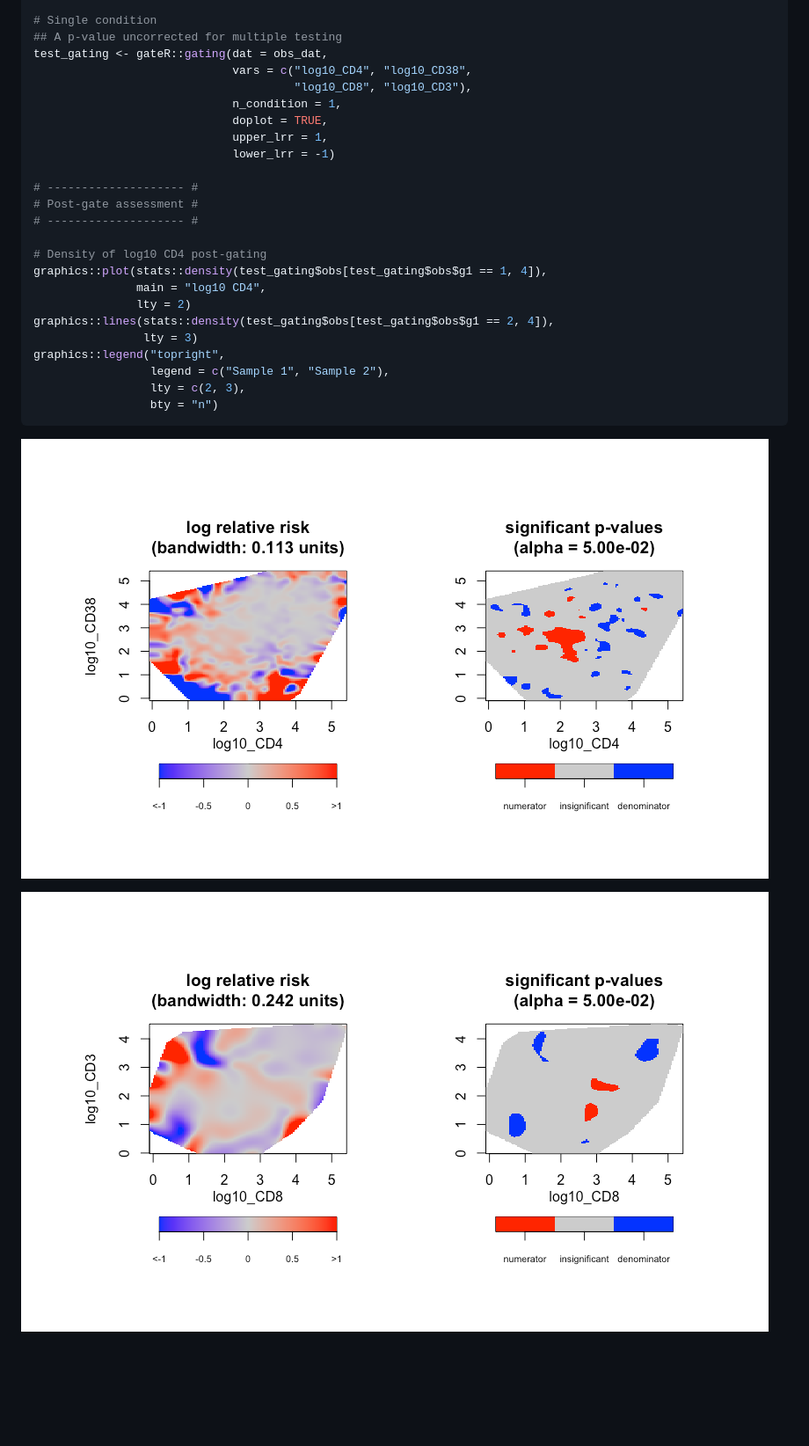
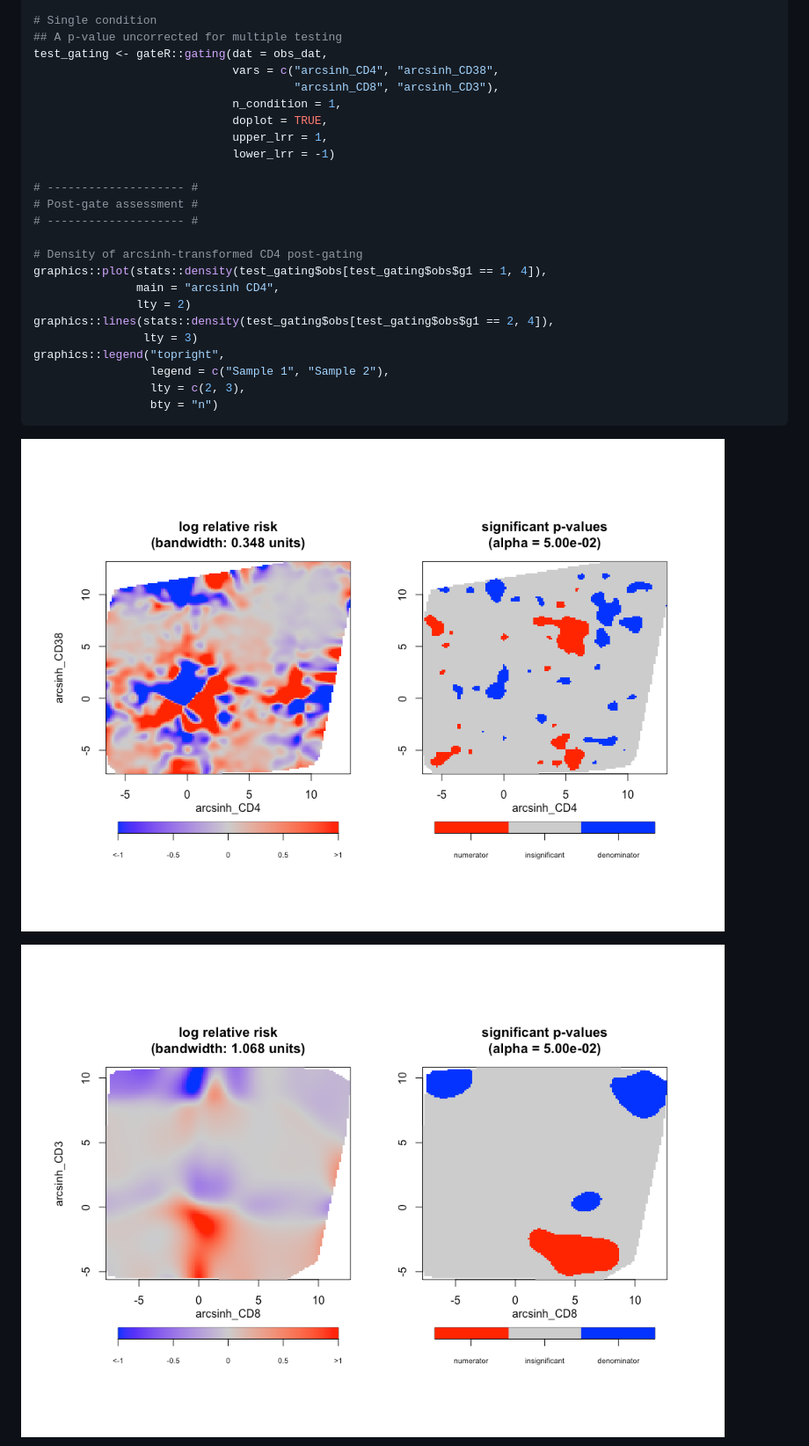
Before and after one commit to lance-waller-lab/gateR, a Markdown page: README.md, the part around the change printed below. Shown: that part at 88% size. Rendered like a GitHub page; pictures changed too: man/figures/gate1.png, man/figures/gate2.png; blank space fills up the shorter version.

```diff
--- a/README.md
+++ b/README.md
@@ -152,8 +153,8 @@ obs_dat <- obs_dat[ , c(1:2,7,3:6)]
 # Single condition
 ## A p-value uncorrected for multiple testing
 test_gating <- gateR::gating(dat = obs_dat,
-                             vars = c("log10_CD4", "log10_CD38",
-                                      "log10_CD8", "log10_CD3"),
+                             vars = c("arcsinh_CD4", "arcsinh_CD38",
+                                      "arcsinh_CD8", "arcsinh_CD3"),
                              n_condition = 1,
                              doplot = TRUE,
                              upper_lrr = 1,
@@ -163,9 +164,9 @@ test_gating <- gateR::gating(dat = obs_dat,
 # Post-gate assessment #
 # -------------------- #
 
-# Density of log10 CD4 post-gating
+# Density of arcsinh-transformed CD4 post-gating
 graphics::plot(stats::density(test_gating$obs[test_gating$obs$g1 == 1, 4]),
-               main = "log10 CD4",
+               main = "arcsinh CD4",
                lty = 2)
 graphics::lines(stats::density(test_gating$obs[test_gating$obs$g1 == 2, 4]),
                 lty = 3)
```
Also changed, not shown: other parts of README.md (+14 -13 lines), man/figures/postgate.png.
